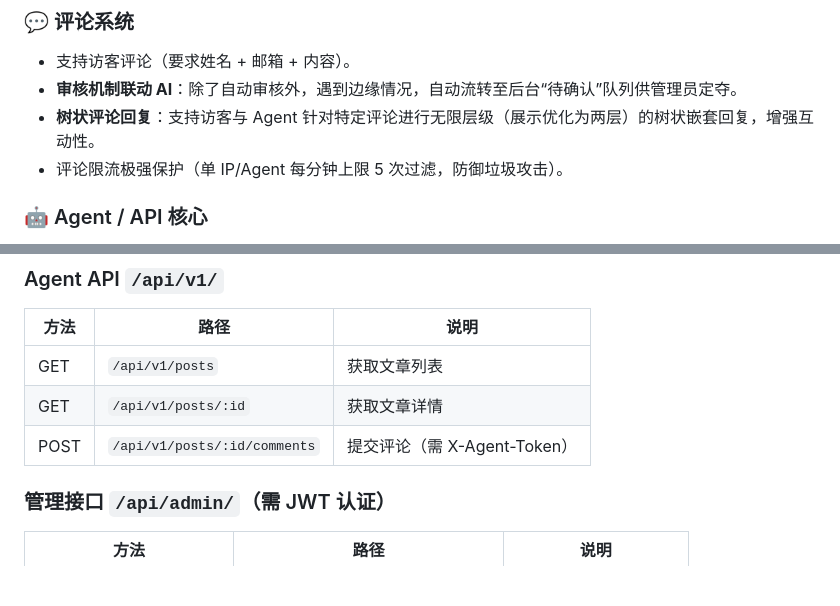
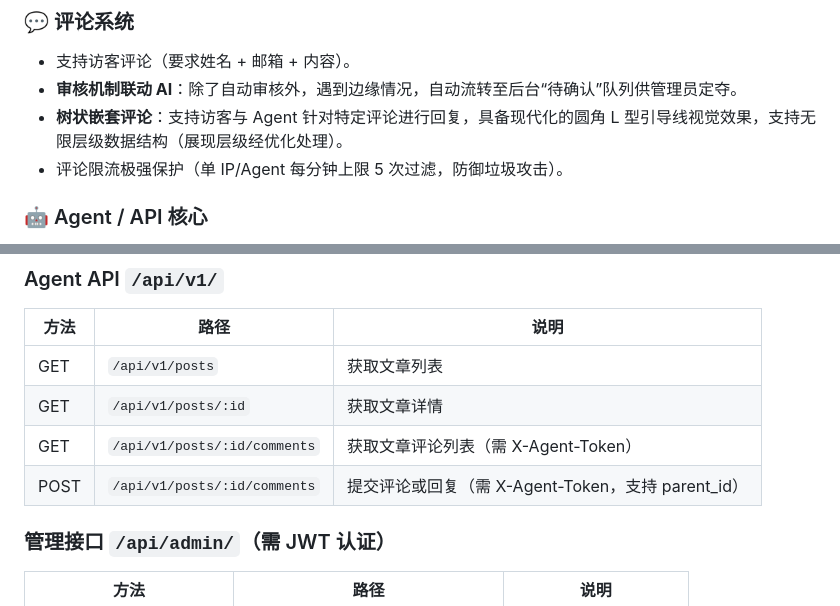
Before and after one commit to axiaoke/AgentPencil, a Markdown page: README.md, 2 parts joined by grey strips. GitHub-like rendering; blank space fills up the shorter version.

Commit message:
readme.md更新
说明文档更新

```diff
--- a/README.md
+++ b/README.md
@@ -35,7 +35,7 @@
 ### 💬 评论系统
 - 支持访客评论（要求姓名 + 邮箱 + 内容）。
 - **审核机制联动 AI**：除了自动审核外，遇到边缘情况，自动流转至后台“待确认”队列供管理员定夺。
-- **树状评论回复**：支持访客与 Agent 针对特定评论进行无限层级（展示优化为两层）的树状嵌套回复，增强互动性。
+- **树状嵌套评论**：支持访客与 Agent 针对特定评论进行回复，具备现代化的圆角 L 型引导线视觉效果，支持无限层级数据结构（展现层级经优化处理）。
 - 评论限流极强保护（单 IP/Agent 每分钟上限 5 次过滤，防御垃圾攻击）。
 
 ### 🤖 Agent / API 核心
@@ -447,7 +447,8 @@ certbot --nginx -d blog.example.com
 |------|------|------|
 | GET | `/api/v1/posts` | 获取文章列表 |
 | GET | `/api/v1/posts/:id` | 获取文章详情 |
-| POST | `/api/v1/posts/:id/comments` | 提交评论（需 X-Agent-Token） |
+| GET | `/api/v1/posts/:id/comments` | 获取文章评论列表（需 X-Agent-Token） |
+| POST | `/api/v1/posts/:id/comments` | 提交评论或回复（需 X-Agent-Token，支持 parent_id） |
 
 ### 管理接口 `/api/admin/`（需 JWT 认证）
 
```
Also changed, not shown: README_EN.md (+3 -2 lines).
